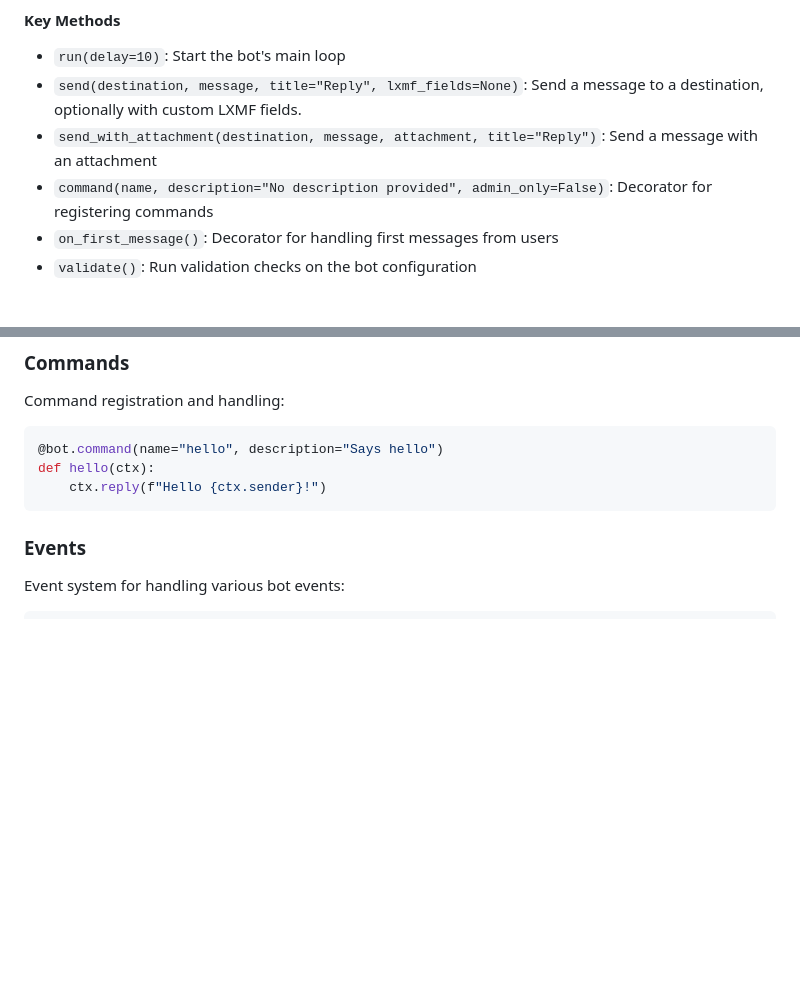
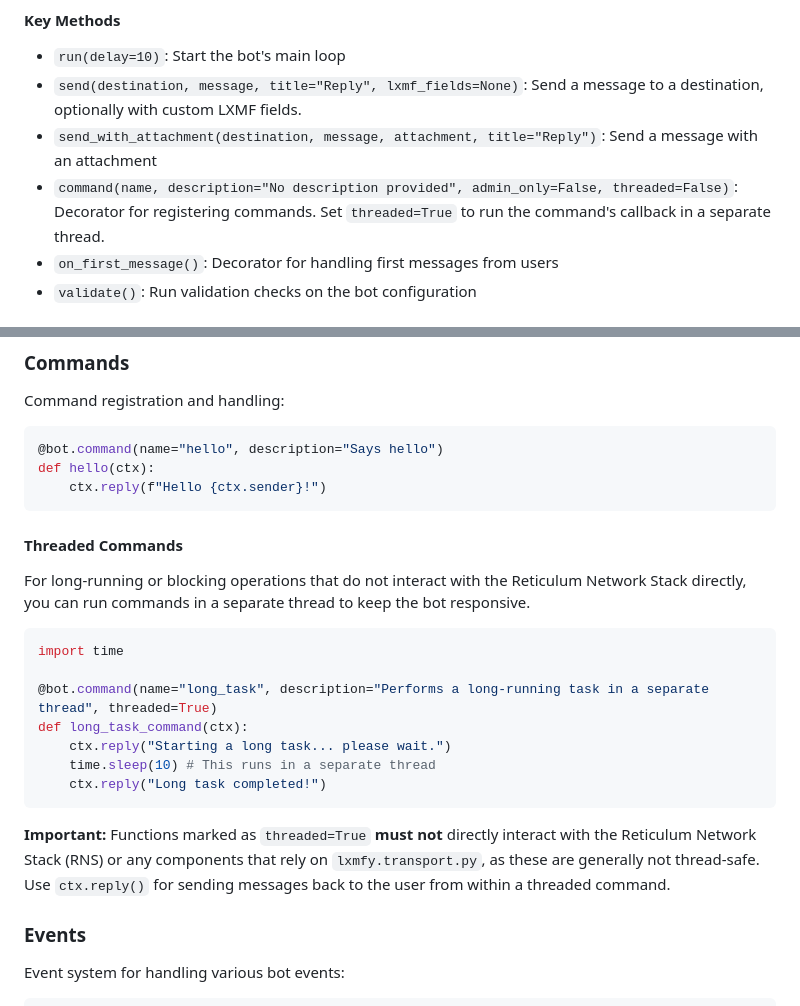
Before and after one commit to lxmfy/LXMFy, a Markdown page: docs/api.md, 2 parts joined by grey strips. GitHub-like rendering; blank space fills up the shorter version.

Commit message:
update docs with new threaded commands feature.

````diff
--- a/docs/api.md
+++ b/docs/api.md
@@ -40,7 +40,7 @@ bot = LXMFBot(
 - `run(delay=10)`: Start the bot's main loop
 - `send(destination, message, title="Reply", lxmf_fields=None)`: Send a message to a destination, optionally with custom LXMF fields.
 - `send_with_attachment(destination, message, attachment, title="Reply")`: Send a message with an attachment
-- `command(name, description="No description provided", admin_only=False)`: Decorator for registering commands
+- `command(name, description="No description provided", admin_only=False, threaded=False)`: Decorator for registering commands. Set `threaded=True` to run the command's callback in a separate thread.
 - `on_first_message()`: Decorator for handling first messages from users
 - `validate()`: Run validation checks on the bot configuration
 
@@ -73,6 +73,22 @@ Command registration and handling:
 def hello(ctx):
     ctx.reply(f"Hello {ctx.sender}!")
 ```
+
+#### Threaded Commands
+
+For long-running or blocking operations that do not interact with the Reticulum Network Stack directly, you can run commands in a separate thread to keep the bot responsive.
+
+```python
+import time
+
+@bot.command(name="long_task", description="Performs a long-running task in a separate thread", threaded=True)
+def long_task_command(ctx):
+    ctx.reply("Starting a long task... please wait.")
+    time.sleep(10) # This runs in a separate thread
+    ctx.reply("Long task completed!")
+```
+
+**Important:** Functions marked as `threaded=True` **must not** directly interact with the Reticulum Network Stack (RNS) or any components that rely on `lxmfy.transport.py`, as these are generally not thread-safe. Use `ctx.reply()` for sending messages back to the user from within a threaded command.
 
 ### Events
 
````
Also changed, not shown: docs/creating-bots.md (+15 -0 lines).
